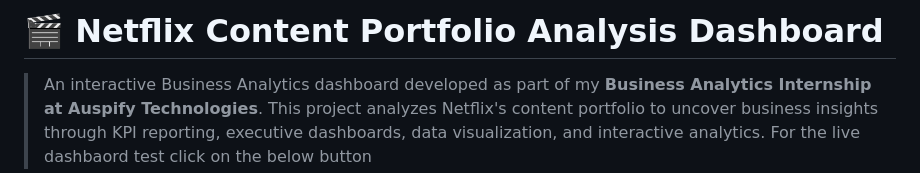
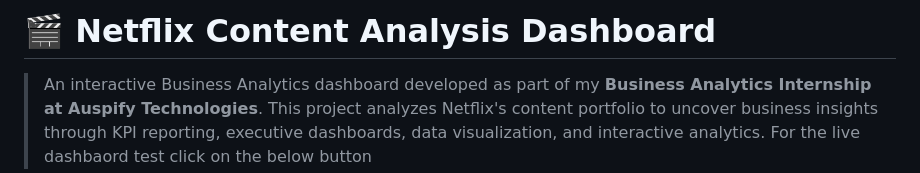
Before and after one commit to salar13684-lgtm/business-analytics-internship-projects-auspify, a Markdown page: Task-01-Netflix-Portfolio-Analysis/README.md, the part around the change. Rendered like a GitHub page.

```diff
--- a/Task-01-Netflix-Portfolio-Analysis/README.md
+++ b/Task-01-Netflix-Portfolio-Analysis/README.md
@@ -1,4 +1,4 @@
-# 🎬 Netflix Content Portfolio Analysis Dashboard
+# 🎬 Netflix Content Analysis Dashboard
 
 > An interactive Business Analytics dashboard developed as part of my **Business Analytics Internship at Auspify Technologies**. This project analyzes Netflix's content portfolio to uncover business insights through KPI reporting, executive dashboards, data visualization, and interactive analytics. For the live dashbaord test click on the below button
 >
```
